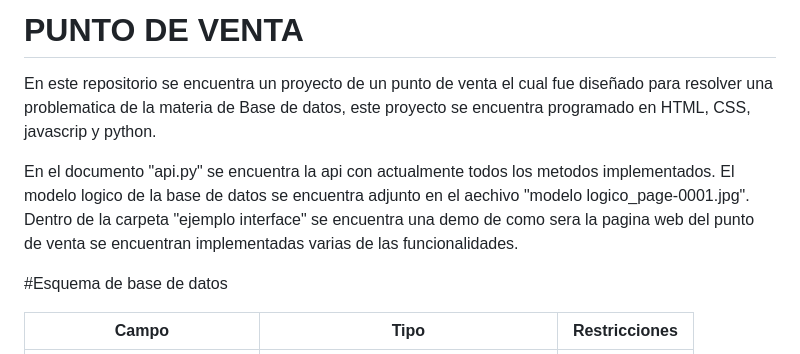
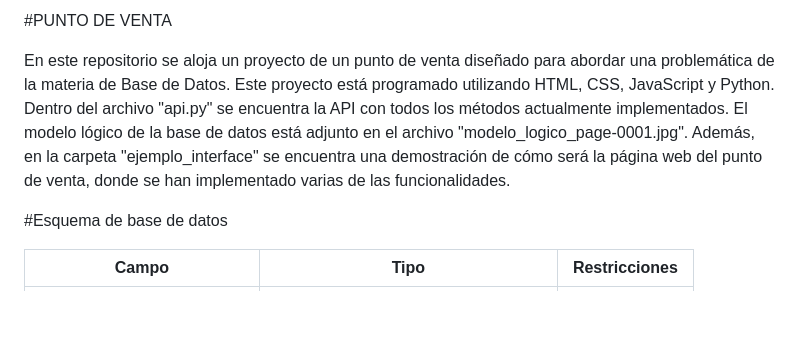
Before and after one commit to Freddyrex/pyoyectdb, a Markdown page: README.md, the part around the change. Rendered like a GitHub page; blank space fills up the shorter version.

```diff
--- a/README.md
+++ b/README.md
@@ -1,10 +1,7 @@
-# PUNTO DE VENTA
-En este repositorio se encuentra un proyecto de un punto de venta el cual fue diseñado para resolver una problematica de la materia de Base de datos, este proyecto se encuentra programado en HTML, CSS, javascrip y python.
+#PUNTO DE VENTA
 
-
-En el documento "api.py" se encuentra la api con actualmente todos los metodos implementados.
-El modelo logico de la base de datos se encuentra adjunto en el aechivo "modelo logico_page-0001.jpg".
-Dentro de la carpeta "ejemplo interface" se encuentra una demo de como sera la pagina web del punto de venta se encuentran implementadas varias de las funcionalidades.
+En este repositorio se aloja un proyecto de un punto de venta diseñado para abordar una problemática de la materia de Base de Datos. Este proyecto está programado utilizando HTML, CSS, JavaScript y Python.
+Dentro del archivo "api.py" se encuentra la API con todos los métodos actualmente implementados. El modelo lógico de la base de datos está adjunto en el archivo "modelo_logico_page-0001.jpg". Además, en la carpeta "ejemplo_interface" se encuentra una demostración de cómo será la página web del punto de venta, donde se han implementado varias de las funcionalidades.
 
 #Esquema de base de datos
 
```
